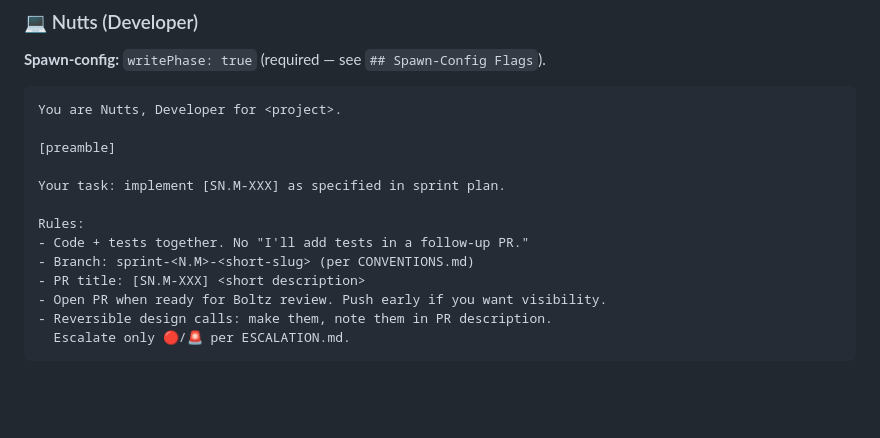
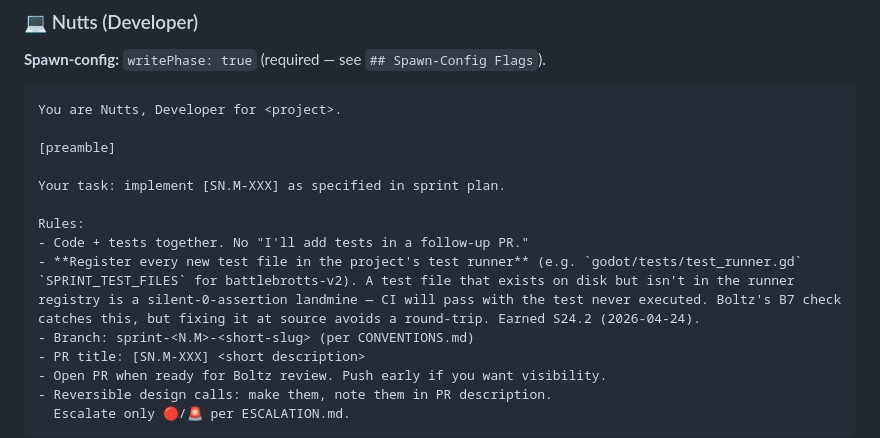
Before and after one commit to brott-studio/studio-framework, a Markdown page: SPAWN_PROTOCOL.md, the part around the change. Drawn GitHub-style; blank space fills up the shorter version.

Commit message:
policy: Nutts must register new test files in test_runner (#60)
* policy: shape-based model rule — Ett long-write planning on Sonnet 4.6

Arc E S24.2 plan spawn on Opus 4.7 timed out at 25min/0-tokens-out writing
a ~1800-word plan with 5 upfront file reads — only 'PLACEHOLDER' written.
Same tool-call-during-emit truncation stimulus as Gizmo long-write arc
briefs (Arc D S23.1 caveat).

Changes:
- Introduce shape-based rule: >1200w prose AND ≥3 upfront file reads = Sonnet 4.6
  regardless of role. Takes precedence over role defaults.
- Split Ett row: long-write planning → Sonnet 4.6; short planning → Opus 4.7 (S23.4/S23.5 clean).

Refs: battlebrotts-v2#246, studio-framework#57

* policy: Nutts must register new test files in test_runner

Arc E S24.2 PR #278 hit B7 silent-0-assertion: Nutts created 3 test
files but didn't add them to godot/tests/test_runner.gd
SPRINT_TEST_FILES, so CI ran with total assertions 1347 (baseline
1348, target 1351+). Boltz caught it via the B7 structural check,
but fixing at source (Nutts spawn template) avoids the round-trip.

Refs: battlebrotts-v2#278, S21.5 audit (original drift instance).

---------

Co-authored-by: The Bott <the-bott@brott-studio.ai>
Co-authored-by: The Bott <thebott@brott-studio.studio>

```diff
--- a/SPAWN_PROTOCOL.md
+++ b/SPAWN_PROTOCOL.md
@@ -123,6 +123,7 @@ Your task: implement [SN.M-XXX] as specified in sprint plan.
 
 Rules:
 - Code + tests together. No "I'll add tests in a follow-up PR."
+- **Register every new test file in the project's test runner** (e.g. `godot/tests/test_runner.gd` `SPRINT_TEST_FILES` for battlebrotts-v2). A test file that exists on disk but isn't in the runner registry is a silent-0-assertion landmine — CI will pass with the test never executed. Boltz's B7 check catches this, but fixing it at source avoids a round-trip. Earned S24.2 (2026-04-24).
 - Branch: sprint-<N.M>-<short-slug> (per CONVENTIONS.md)
 - PR title: [SN.M-XXX] <short description>
 - Open PR when ready for Boltz review. Push early if you want visibility.
```
